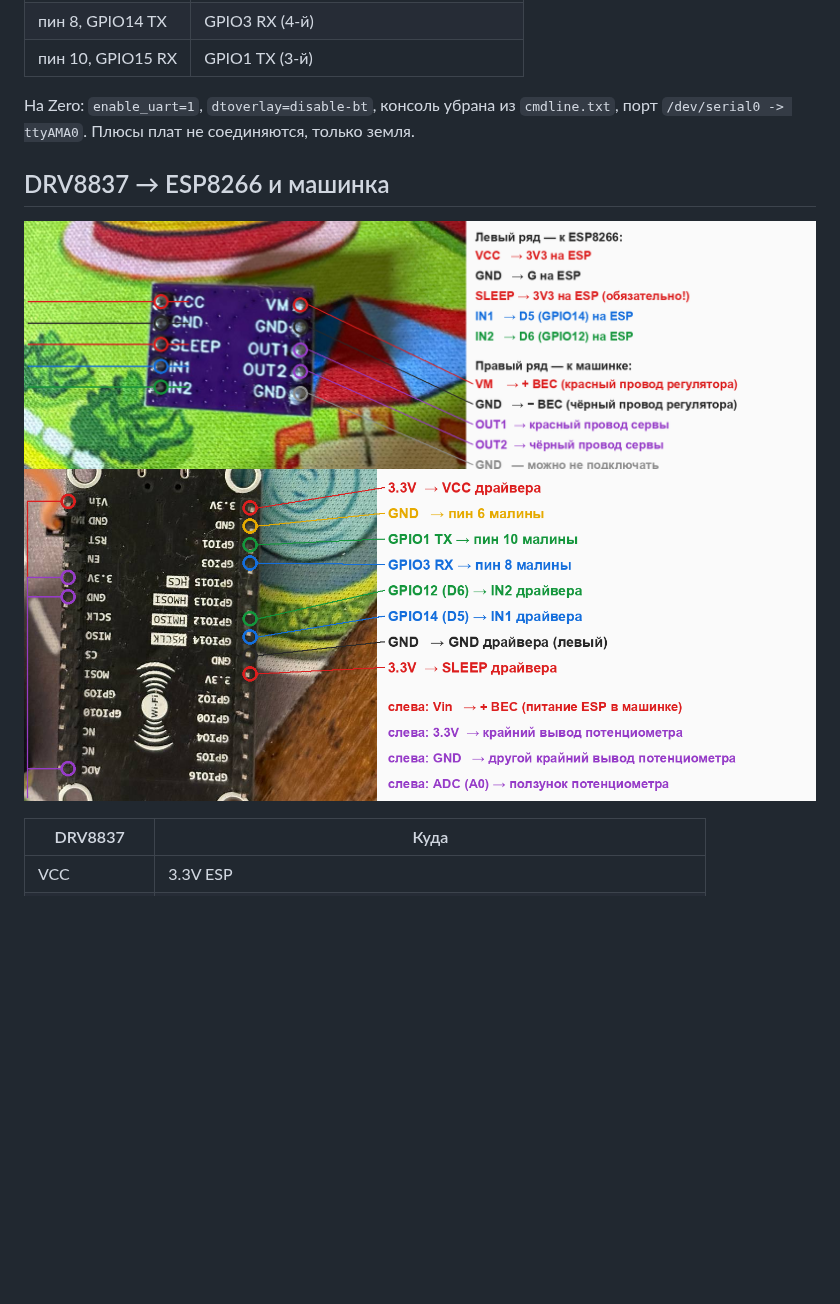
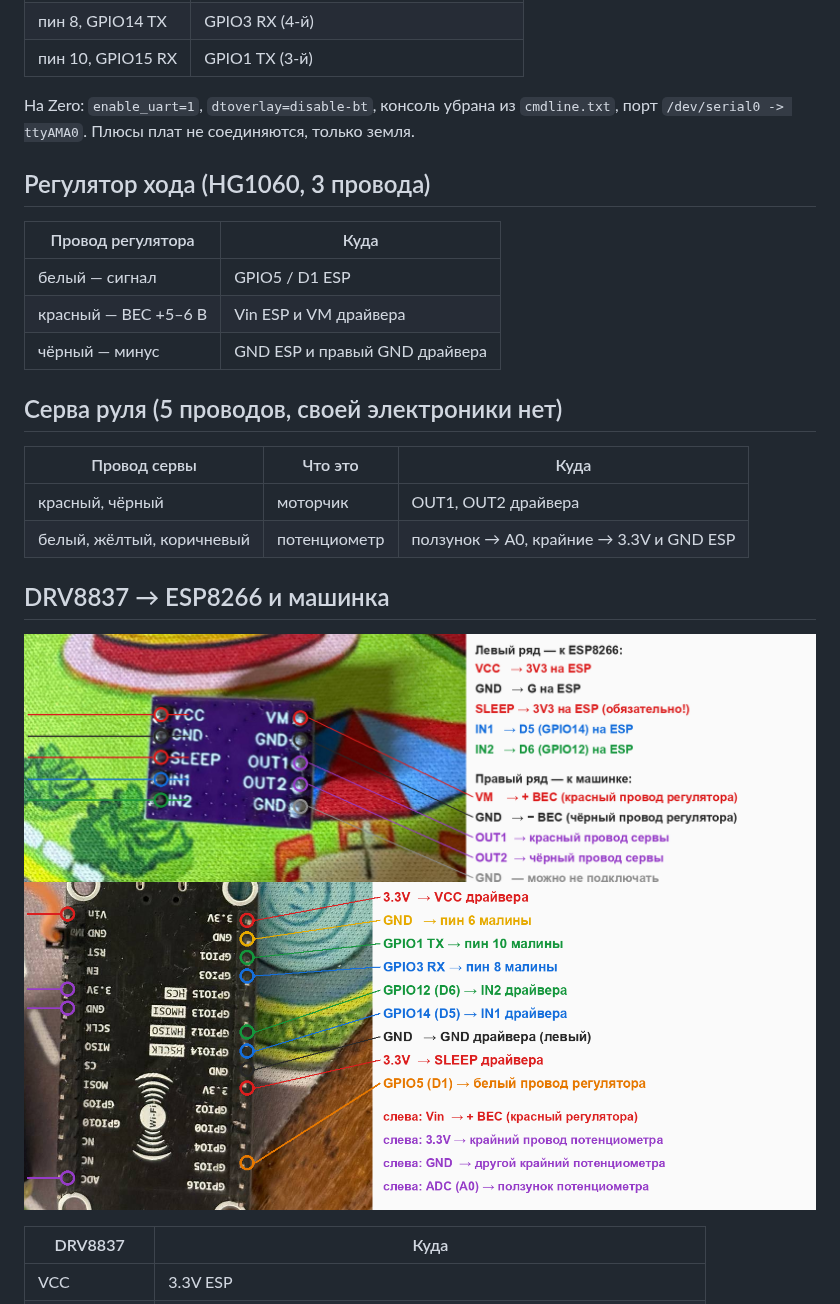
Before and after one commit to vakovalskii/rc-pr-1, a Markdown page: docs/wiring/README.md, the part around the change. Rendered like a GitHub page; pictures changed too: docs/wiring/esp_full_wiring.png; blank space fills up the shorter version.

Commit message:
Проводка: регулятор хода и провода сервы
Co-Authored-By: Claude Opus 5.5 <noreply@anthropic.com>
Claude-Session: https://claude.ai/code/session_01JzYHMjLxU1x1NEXotjzt2z

```diff
--- a/docs/wiring/README.md
+++ b/docs/wiring/README.md
@@ -16,6 +16,21 @@ Pi Zero 2 W — камера и сеть. ESP8266 (NodeMCU, `firmware/rc_esp`)
 
 На Zero: `enable_uart=1`, `dtoverlay=disable-bt`, консоль убрана из `cmdline.txt`,
 порт `/dev/serial0 -> ttyAMA0`. Плюсы плат не соединяются, только земля.
+
+## Регулятор хода (HG1060, 3 провода)
+
+| Провод регулятора | Куда |
+|---|---|
+| белый — сигнал | GPIO5 / D1 ESP |
+| красный — BEC +5–6 В | Vin ESP и VM драйвера |
+| чёрный — минус | GND ESP и правый GND драйвера |
+
+## Серва руля (5 проводов, своей электроники нет)
+
+| Провод сервы | Что это | Куда |
+|---|---|---|
+| красный, чёрный | моторчик | OUT1, OUT2 драйвера |
+| белый, жёлтый, коричневый | потенциометр | ползунок → A0, крайние → 3.3V и GND ESP |
 
 ## DRV8837 → ESP8266 и машинка
 
```
